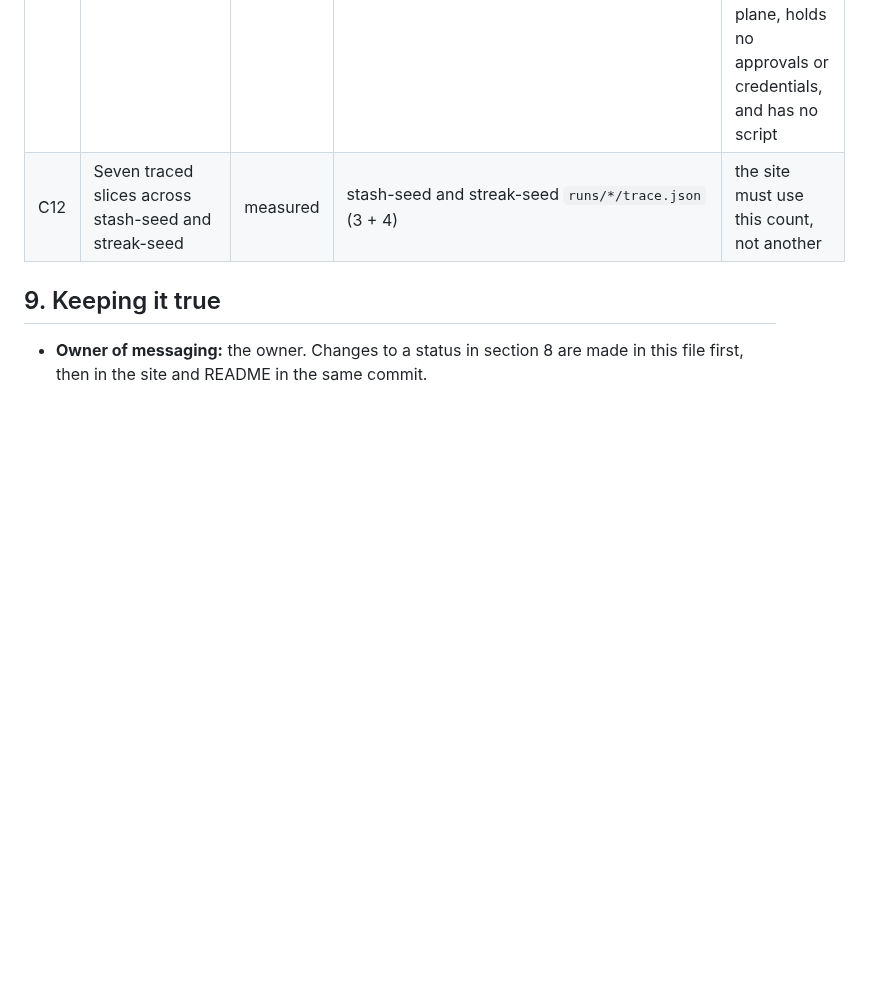
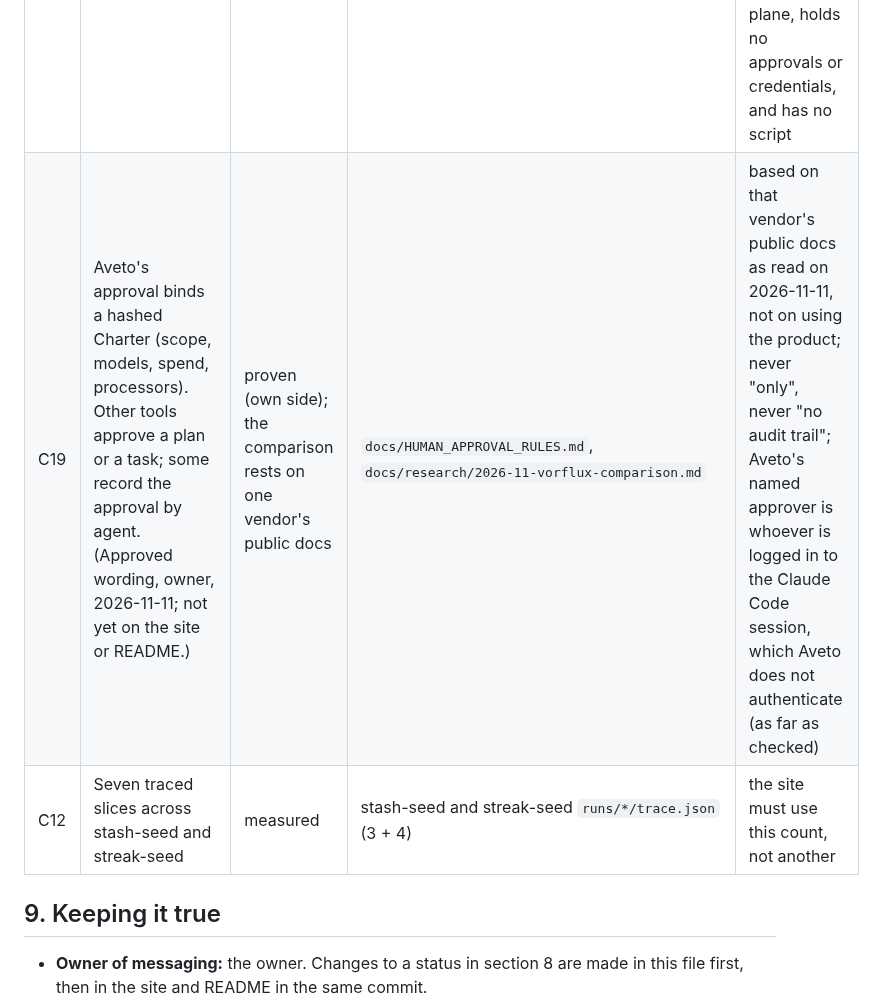
Before and after one commit to gpatwa/agentic-sdlc-playbook, a Markdown page: docs/MESSAGING.md, the part around the change. GitHub-like rendering; blank space fills up the shorter version.

Commit message:
MESSAGING: add claim C19 (approval binds a hashed Charter), owner-approved wording
Co-Authored-By: Claude Sonnet 5.5 <noreply@anthropic.com>

```diff
--- a/docs/MESSAGING.md
+++ b/docs/MESSAGING.md
@@ -158,6 +158,7 @@ this repo does not exist. A claim not in the register is not published.
 | C16 | The support agent runs live as a public service on Azure; scored once on 20 new questions it refused 10/10 it should and kept 8/10 answerable | measured | aveto-support `runs/public-ask-the-docs/18-gate/RESULT.md`, `runs/fix-service-accounting/18-production-verification.md` | the second bar was met exactly, with no margin, on 10 questions; a static or small sample cannot separate 80% from slightly below; spend limits reset when the service restarts (the $10 console limit is the only lasting cap); the DPA text was read by no agent; never "production-ready" or "enterprise" |
 | C17 | The public chat's new experience (answer and refusal cards, suggested questions, receipts, scorecard) was one Aveto run: 731 tests pass (668 before); no serious accessibility issue on five views (automated, local); live cold start 25.8 s, warm median about 1.4 s, about $0.0086 a question; a rollback rehearsal served again about 65 s after the command | measured | aveto-support `runs/polished-chat-experience/END_REVIEW.md`, `13-live/rehearsal-timing.json`, `13-live/cold.json`, `08-browser-checks.md` | one run, seven live questions and six warm requests, so the timings are single samples; accessibility was tested locally, not on touch devices or real hardware; the visit and question counts are raw totals since a restart and can be inflated, so they are not evidence of use; the outside model's blind review of the pull request (Codex) found one issue, already known, and ran only part of the tests |
 | C18 | A public, read-only page (aveto.dev/runs) lists every run recorded in aveto-support with its status, spend against plan and cap, Charter hash, event-log result and pull request, read by a script from each run's own records | measured | `execution/runs-dashboard.mjs`, `execution/tests/runs-dashboard.test.mjs`, `site/runs.html` | a snapshot regenerated by hand and dated on the page, not a live feed; a figure a run's records do not state shows as "not recorded" (for example 9 of 13 runs state no pull request, and the question and open-item counts are the run's own, which has been wrong before); spend is self-reported token use, not a bill; it is not a control plane, holds no approvals or credentials, and has no script |
+| C19 | Aveto's approval binds a hashed Charter (scope, models, spend, processors). Other tools approve a plan or a task; some record the approval by agent. (Approved wording, owner, 2026-11-11; not yet on the site or README.) | proven (own side); the comparison rests on one vendor's public docs | `docs/HUMAN_APPROVAL_RULES.md`, `docs/research/2026-11-vorflux-comparison.md` | based on that vendor's public docs as read on 2026-11-11, not on using the product; never "only", never "no audit trail"; Aveto's named approver is whoever is logged in to the Claude Code session, which Aveto does not authenticate (as far as checked) |
 | C12 | Seven traced slices across stash-seed and streak-seed | measured | stash-seed and streak-seed `runs/*/trace.json` (3 + 4) | the site must use this count, not another |
 
 ## 9. Keeping it true
```
